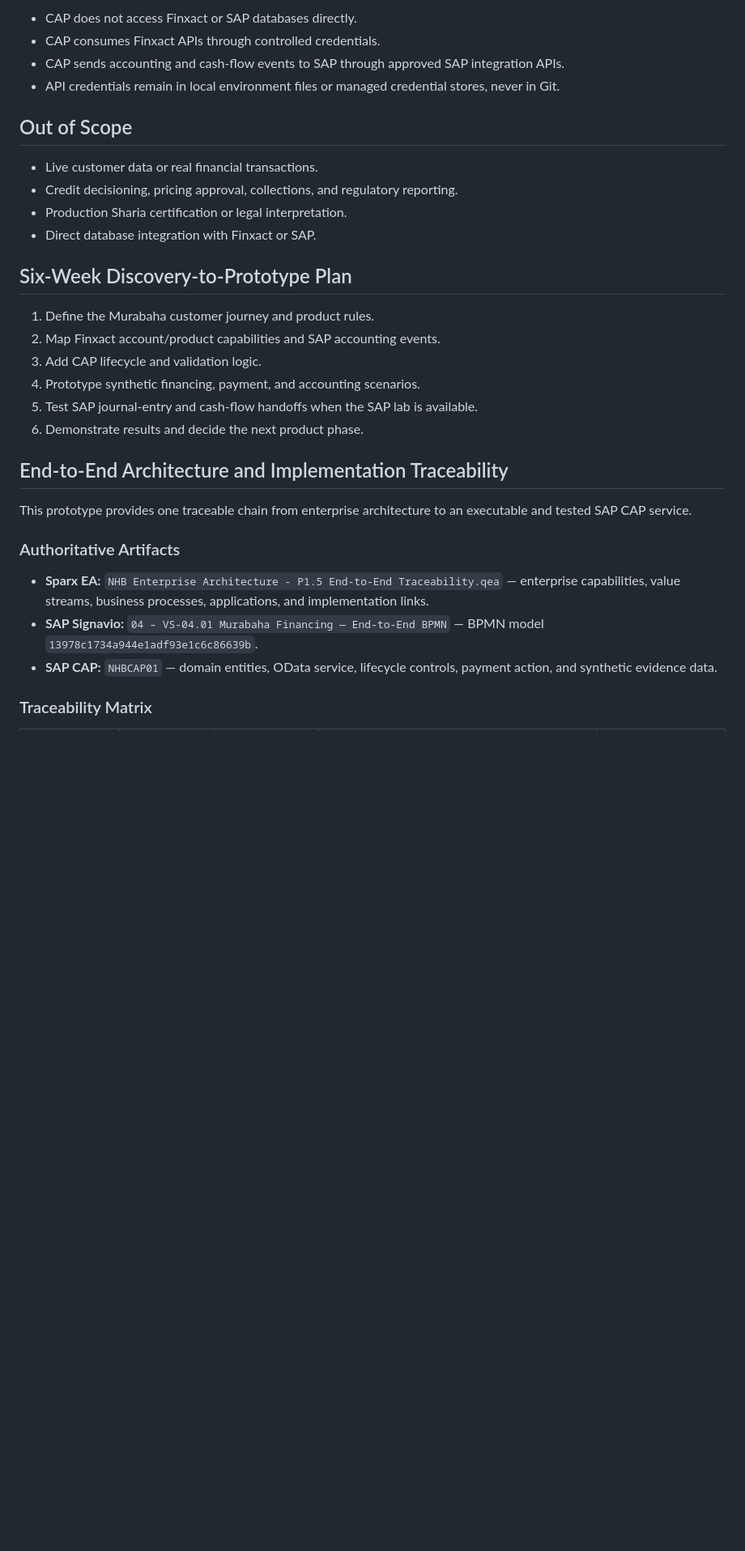
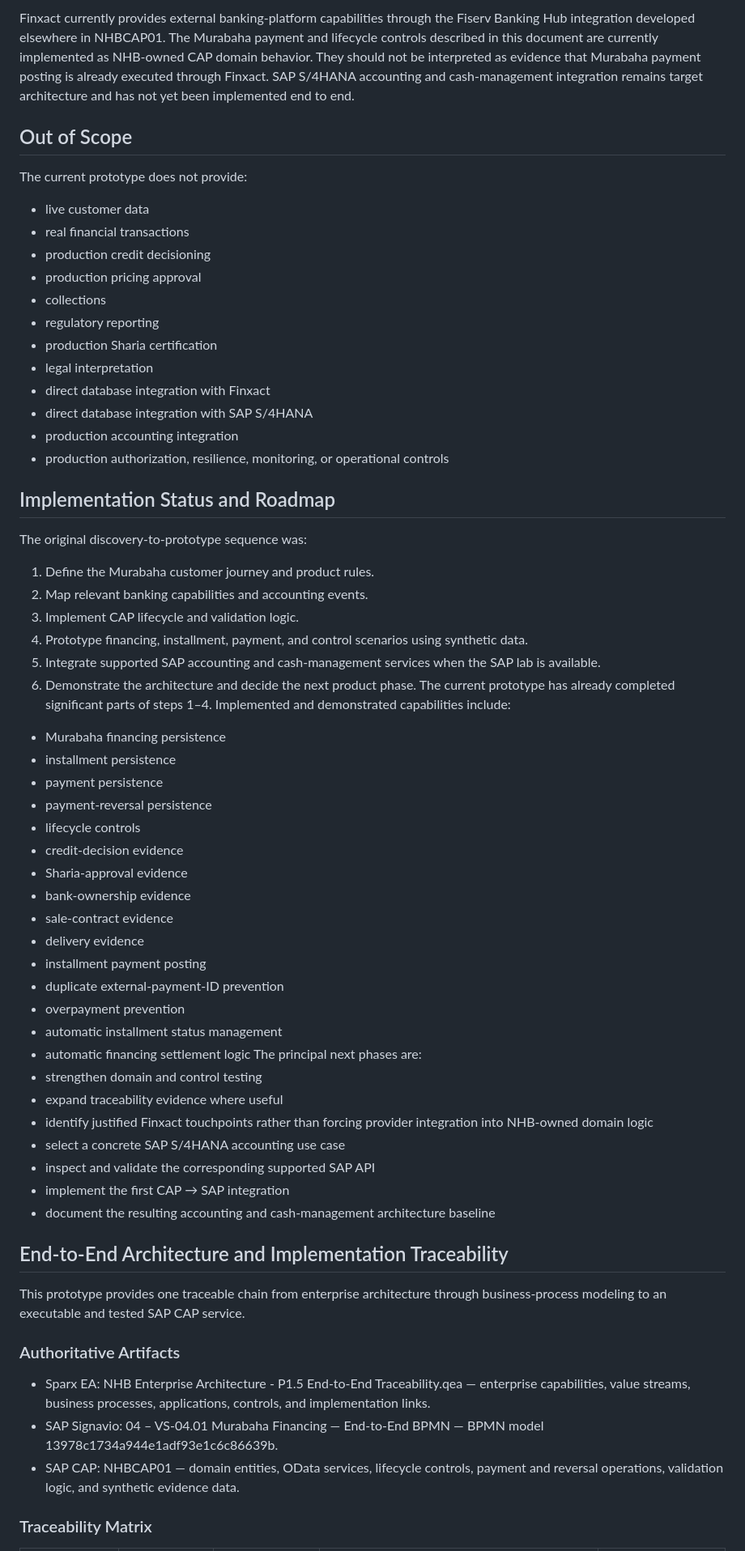
Before and after one commit to aramis223/NHBCAP01, a Markdown page: docs/islamic-banking-product-track.md, the part around one of its changes. Shown at 81% size. Drawn GitHub-style; blank space fills up the shorter version.

Commit message:
Expand Murabaha architecture and lifecycle documentation

````diff
--- a/docs/islamic-banking-product-track.md
+++ b/docs/islamic-banking-product-track.md
@@ -25,35 +79,61 @@ These statuses are a prototype workflow. Product rules require Sharia, legal, ri
 
-- CAP does not access Finxact or SAP databases directly.
-- CAP consumes Finxact APIs through controlled credentials.
-- CAP sends accounting and cash-flow events to SAP through approved SAP integration APIs.
-- API credentials remain in local environment files or managed credential stores, never in Git.
-
+```
+Finxact currently provides external banking-platform capabilities through the Fiserv Banking Hub integration developed elsewhere in NHBCAP01.
+The Murabaha payment and lifecycle controls described in this document are currently implemented as NHB-owned CAP domain behavior. They should not be interpreted as evidence that Murabaha payment posting is already executed through Finxact.
+SAP S/4HANA accounting and cash-management integration remains target architecture and has not yet been implemented end to end.
 ## Out of Scope
-
-- Live customer data or real financial transactions.
-- Credit decisioning, pricing approval, collections, and regulatory reporting.
-- Production Sharia certification or legal interpretation.
-- Direct database integration with Finxact or SAP.
-
-## Six-Week Discovery-to-Prototype Plan
-
+The current prototype does not provide:
+- live customer data
+- real financial transactions
+- production credit decisioning
+- production pricing approval
+- collections
+- regulatory reporting
+- production Sharia certification
+- legal interpretation
+- direct database integration with Finxact
+- direct database integration with SAP S/4HANA
+- production accounting integration
+- production authorization, resilience, monitoring, or operational controls
+## Implementation Status and Roadmap
+The original discovery-to-prototype sequence was:
 1. Define the Murabaha customer journey and product rules.
-2. Map Finxact account/product capabilities and SAP accounting events.
-3. Add CAP lifecycle and validation logic.
-4. Prototype synthetic financing, payment, and accounting scenarios.
-5. Test SAP journal-entry and cash-flow handoffs when the SAP lab is available.
-6. Demonstrate results and decide the next product phase.
-
+2. Map relevant banking capabilities and accounting events.
+3. Implement CAP lifecycle and validation logic.
+4. Prototype financing, installment, payment, and control scenarios using synthetic data.
+5. Integrate supported SAP accounting and cash-management services when the SAP lab is available.
+6. Demonstrate the architecture and decide the next product phase.
+The current prototype has already completed significant parts of steps 1–4.
+Implemented and demonstrated capabilities include:
+- Murabaha financing persistence
+- installment persistence
+- payment persistence
+- payment-reversal persistence
+- lifecycle controls
+- credit-decision evidence
+- Sharia-approval evidence
+- bank-ownership evidence
+- sale-contract evidence
+- delivery evidence
+- installment payment posting
+- duplicate external-payment-ID prevention
+- overpayment prevention
+- automatic installment status management
+- automatic financing settlement logic
+The principal next phases are:
+- strengthen domain and control testing
+- expand traceability evidence where useful
+- identify justified Finxact touchpoints rather than forcing provider integration into NHB-owned domain logic
+- select a concrete SAP S/4HANA accounting use case
+- inspect and validate the corresponding supported SAP API
+- implement the first CAP → SAP integration
+- document the resulting accounting and cash-management architecture baseline
 ## End-to-End Architecture and Implementation Traceability
-
-This prototype provides one traceable chain from enterprise architecture to an executable and tested SAP CAP service.
-
+This prototype provides one traceable chain from enterprise architecture through business-process modeling to an executable and tested SAP CAP service.
 ### Authoritative Artifacts
-
-- **Sparx EA:** `NHB Enterprise Architecture - P1.5 End-to-End Traceability.qea` — enterprise capabilities, value streams, business processes, applications, and implementation links.
-- **SAP Signavio:** `04 – VS-04.01 Murabaha Financing — End-to-End BPMN` — BPMN model `13978c1734a944e1adf93e1c6c86639b`.
-- **SAP CAP:** `NHBCAP01` — domain entities, OData service, lifecycle controls, payment action, and synthetic evidence data.
-
+- Sparx EA: NHB Enterprise Architecture - P1.5 End-to-End Traceability.qea — enterprise capabilities, value streams, business processes, applications, controls, and implementation links.
+- SAP Signavio: 04 – VS-04.01 Murabaha Financing — End-to-End BPMN — BPMN model 13978c1734a944e1adf93e1c6c86639b.
+- SAP CAP: NHBCAP01 — domain entities, OData services, lifecycle controls, payment and reversal operations, validation logic, and synthetic evidence data.
 ### Traceability Matrix
 
 | Business intent / control | Signavio process evidence | Sparx EA alignment | CAP implementation evidence | Verified behavior |
````
Also changed, not shown: other parts of docs/islamic-banking-product-track.md (+140 -18 lines).
